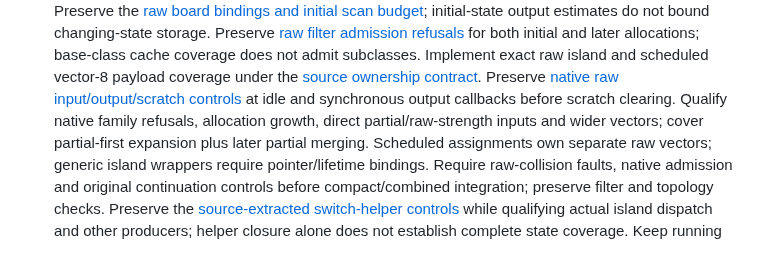
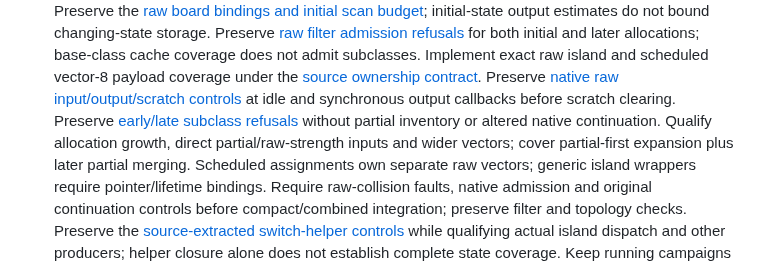
Before and after one commit to ddanila/dac, a Markdown page: docs/robotron/keyboard-controller-plan.md, the part around one of its changes. Rendered like a GitHub page.

Commit message:
Update raw island admission evidence and remaining work

```diff
--- a/docs/robotron/keyboard-controller-plan.md
+++ b/docs/robotron/keyboard-controller-plan.md
@@ -52,8 +52,9 @@ complete ADC-enabled window. A completed capture is not a passing convergence ga
    allocations; base-class cache coverage does not admit subclasses.
    Implement exact raw island and scheduled vector-8 payload coverage under the
    [source ownership contract][island-raw-contract]. Preserve [native raw input/output/scratch controls][island-raw-state] at idle
-   and synchronous output callbacks before scratch clearing. Qualify native family
-   refusals, allocation growth, direct partial/raw-strength inputs and wider vectors;
+   and synchronous output callbacks before scratch clearing. Preserve [early/late subclass refusals][island-raw-families]
+   without partial inventory or altered native continuation. Qualify allocation growth,
+   direct partial/raw-strength inputs and wider vectors;
    cover partial-first expansion plus later partial merging. Scheduled assignments own
    separate raw vectors; generic island wrappers require pointer/lifetime bindings.
    Require raw-collision faults, native admission and original continuation controls
```
Also changed, not shown: other parts of docs/robotron/keyboard-controller-plan.md (+2 -0 lines), docs/robotron/keyboard-controller-verification.md (+3 -1 lines).
